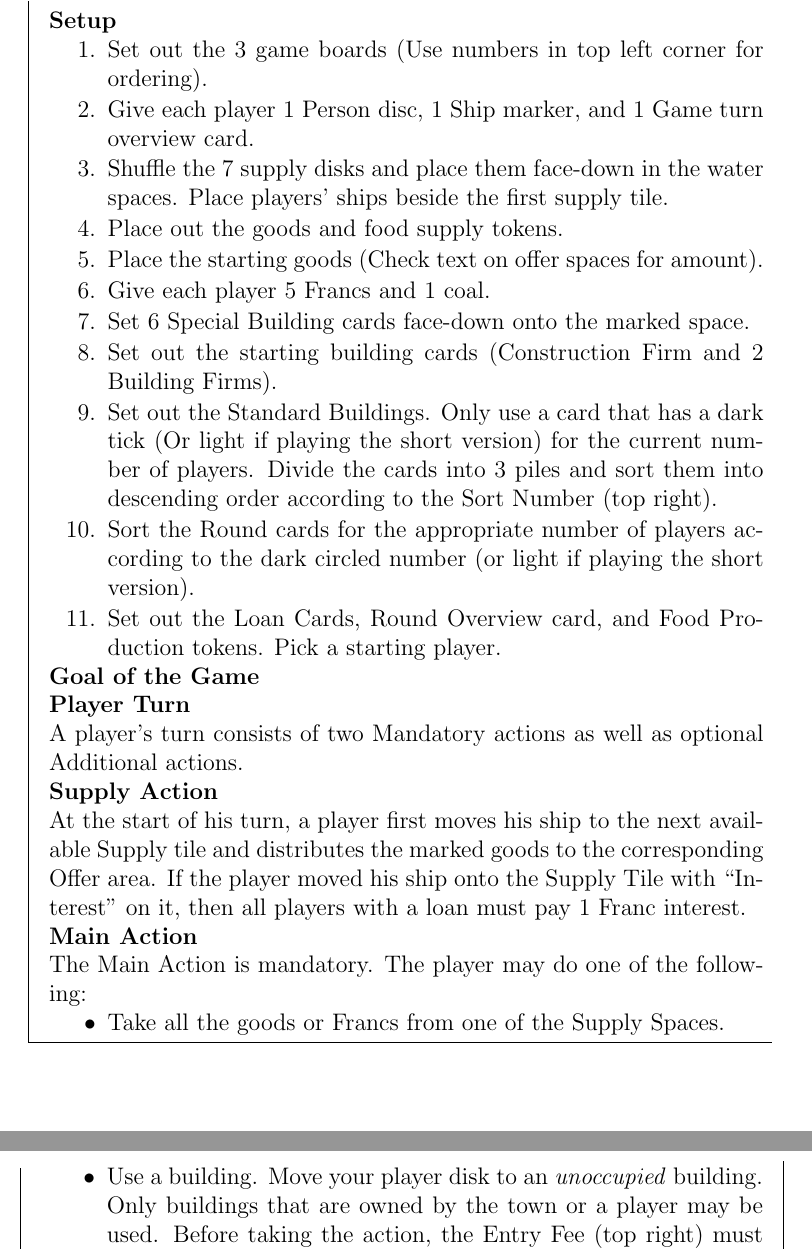
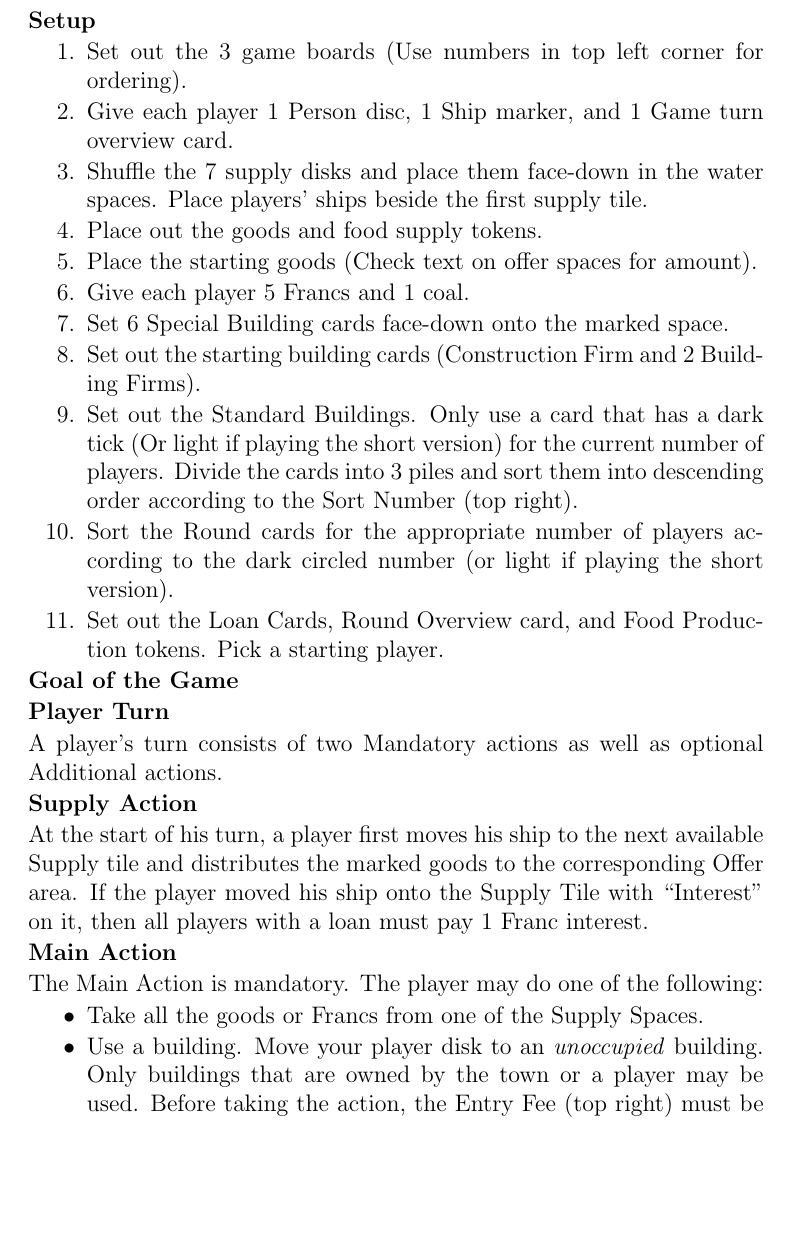
Before and after one commit to MJJoyce/GameSummarySheets, a LaTeX document (LeHavre/LeHavre.tex): two parts of the columns of the page before the commit and part of one column of the page after it, the two joined at a grey line, cut so that both start at the same text, the shorter picture padded with empty space. Compiled offline with pdfLaTeX.

Commit message:
Remove the framing

```diff
--- a/LeHavre/LeHavre.tex
+++ b/LeHavre/LeHavre.tex
@@ -64,7 +64,6 @@
 {\end{itemize}}
 
 \begin{document}
-\begin{mdframed}[style = customFrame]
 \begin{multicols*}{2}
 
 \section*{Setup}
@@ -119,5 +118,4 @@ After the end of every seventh game turn, the top Round card is resolved. The nu
 \section*{End Game}
 
 \end{multicols*}
-\end{mdframed}
 \end{document}
```
Also changed, not shown: LeHavre/LeHavre.pdf.
